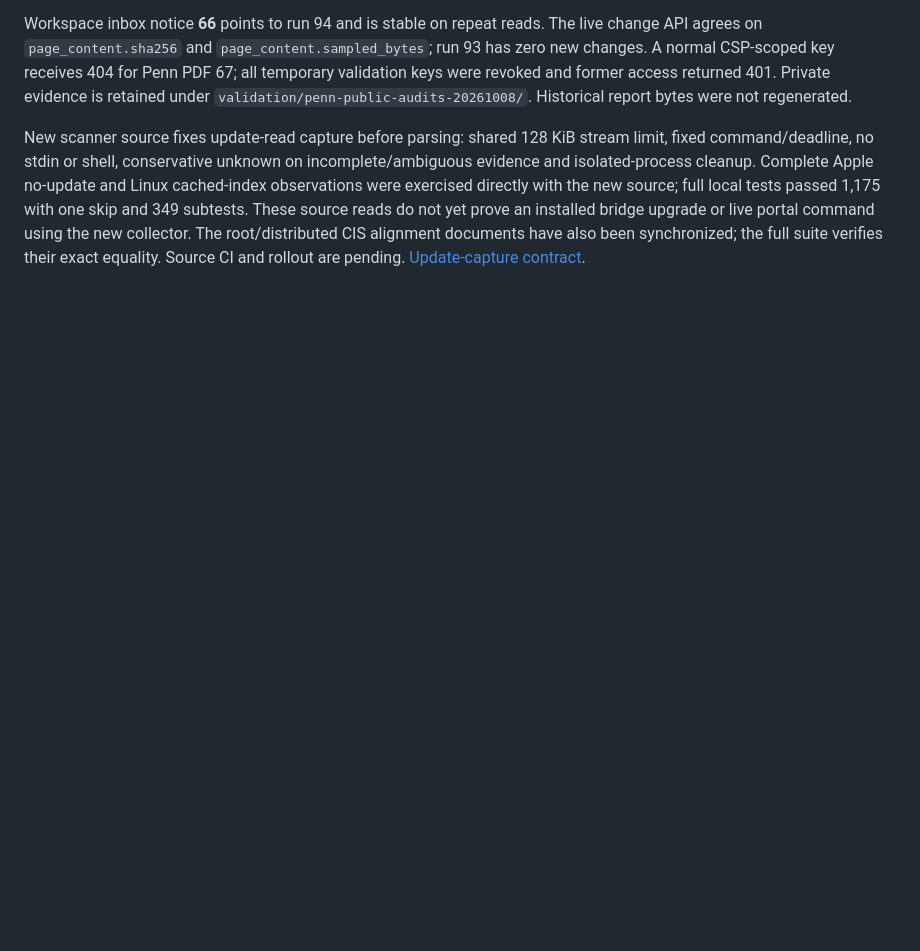
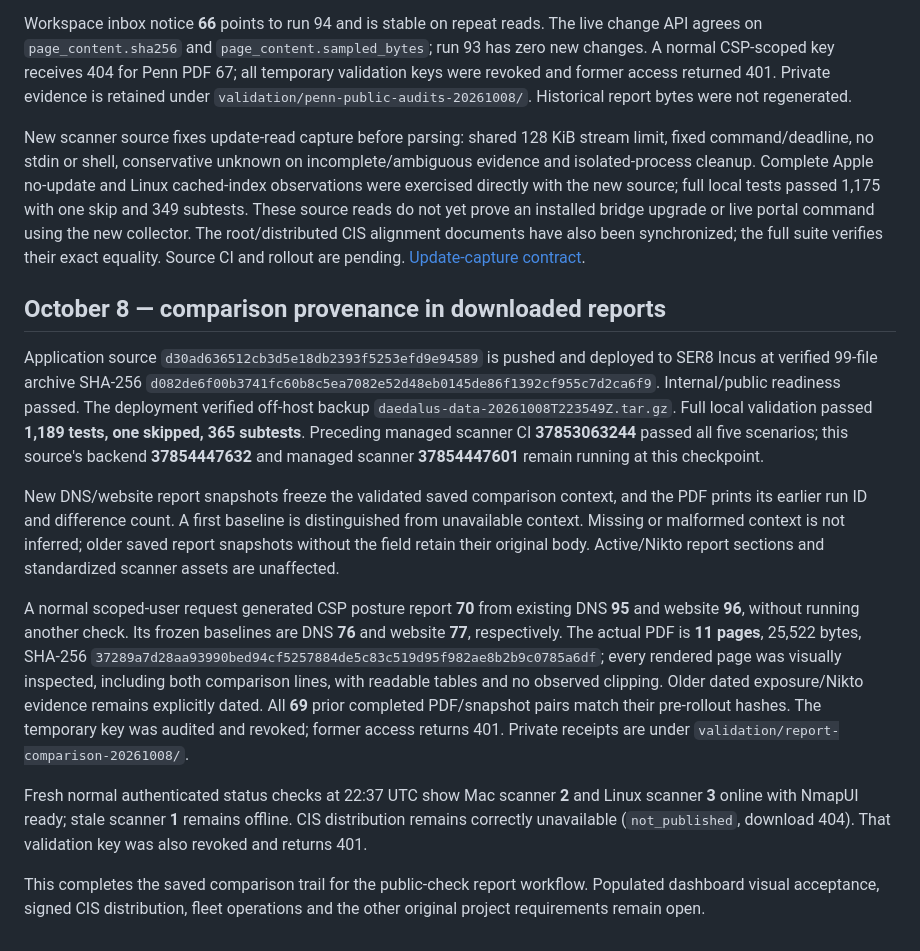
Before and after one commit to techmore/tm-daedalus, a Markdown page: docs/COMPLETION-AUDIT-20261008.md, the part around the change. Rendered like a GitHub page; blank space fills up the shorter version.

Commit message:
Record live report comparison and historical preservation validation

```diff
--- a/docs/COMPLETION-AUDIT-20261008.md
+++ b/docs/COMPLETION-AUDIT-20261008.md
@@ -122,3 +122,16 @@ Normal approved-user requests collected Penn Charter public DNS/email run **93**
 Workspace inbox notice **66** points to run 94 and is stable on repeat reads. The live change API agrees on `page_content.sha256` and `page_content.sampled_bytes`; run 93 has zero new changes. A normal CSP-scoped key receives 404 for Penn PDF 67; all temporary validation keys were revoked and former access returned 401. Private evidence is retained under `validation/penn-public-audits-20261008/`. Historical report bytes were not regenerated.
 
 New scanner source fixes update-read capture before parsing: shared 128 KiB stream limit, fixed command/deadline, no stdin or shell, conservative unknown on incomplete/ambiguous evidence and isolated-process cleanup. Complete Apple no-update and Linux cached-index observations were exercised directly with the new source; full local tests passed 1,175 with one skip and 349 subtests. These source reads do not yet prove an installed bridge upgrade or live portal command using the new collector. The root/distributed CIS alignment documents have also been synchronized; the full suite verifies their exact equality. Source CI and rollout are pending. [Update-capture contract](../REMOTE-MANAGEMENT-ALIGNMENT.md#october-8--bounded-update-evidence-capture).
+
+
+## October 8 — comparison provenance in downloaded reports
+
+Application source `d30ad636512cb3d5e18db2393f5253efd9e94589` is pushed and deployed to SER8 Incus at verified 99-file archive SHA-256 `d082de6f00b3741fc60b8c5ea7082e52d48eb0145de86f1392cf955c7d2ca6f9`. Internal/public readiness passed. The deployment verified off-host backup `daedalus-data-20261008T223549Z.tar.gz`. Full local validation passed **1,189 tests, one skipped, 365 subtests**. Preceding managed scanner CI **37853063244** passed all five scenarios; this source's backend **37854447632** and managed scanner **37854447601** remain running at this checkpoint.
+
+New DNS/website report snapshots freeze the validated saved comparison context, and the PDF prints its earlier run ID and difference count. A first baseline is distinguished from unavailable context. Missing or malformed context is not inferred; older saved report snapshots without the field retain their original body. Active/Nikto report sections and standardized scanner assets are unaffected.
+
+A normal scoped-user request generated CSP posture report **70** from existing DNS **95** and website **96**, without running another check. Its frozen baselines are DNS **76** and website **77**, respectively. The actual PDF is **11 pages**, 25,522 bytes, SHA-256 `37289a7d28aa93990bed94cf5257884de5c83c519d95f982ae8b2b9c0785a6df`; every rendered page was visually inspected, including both comparison lines, with readable tables and no observed clipping. Older dated exposure/Nikto evidence remains explicitly dated. All **69** prior completed PDF/snapshot pairs match their pre-rollout hashes. The temporary key was audited and revoked; former access returns 401. Private receipts are under `validation/report-comparison-20261008/`.
+
+Fresh normal authenticated status checks at 22:37 UTC show Mac scanner **2** and Linux scanner **3** online with NmapUI ready; stale scanner **1** remains offline. CIS distribution remains correctly unavailable (`not_published`, download 404). That validation key was also revoked and returns 401.
+
+This completes the saved comparison trail for the public-check report workflow. Populated dashboard visual acceptance, signed CIS distribution, fleet operations and the other original project requirements remain open.
```
